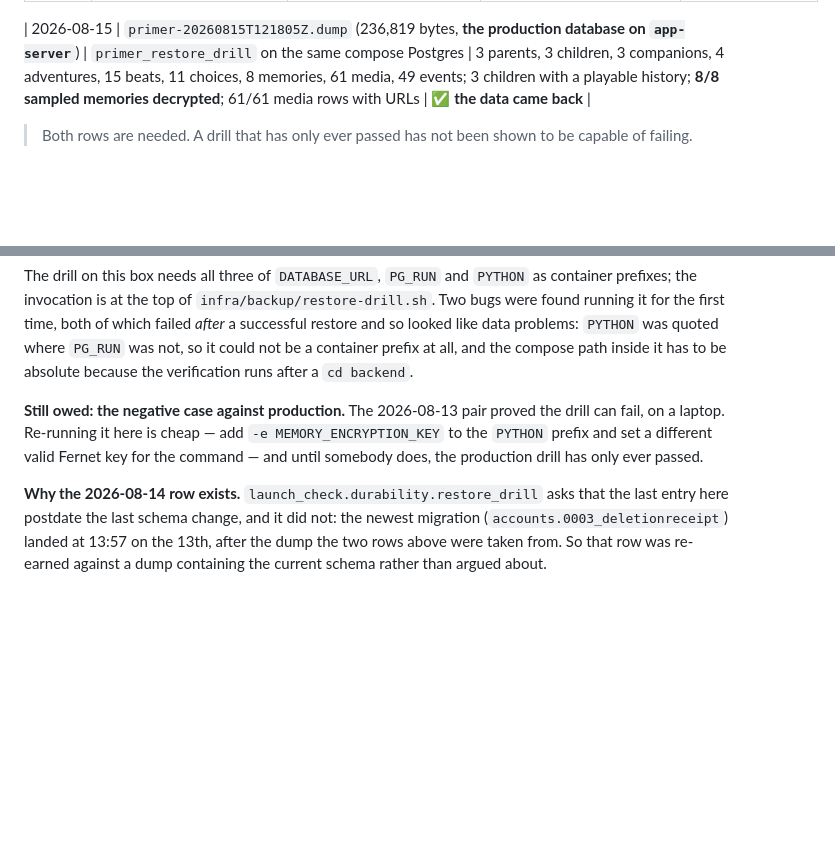
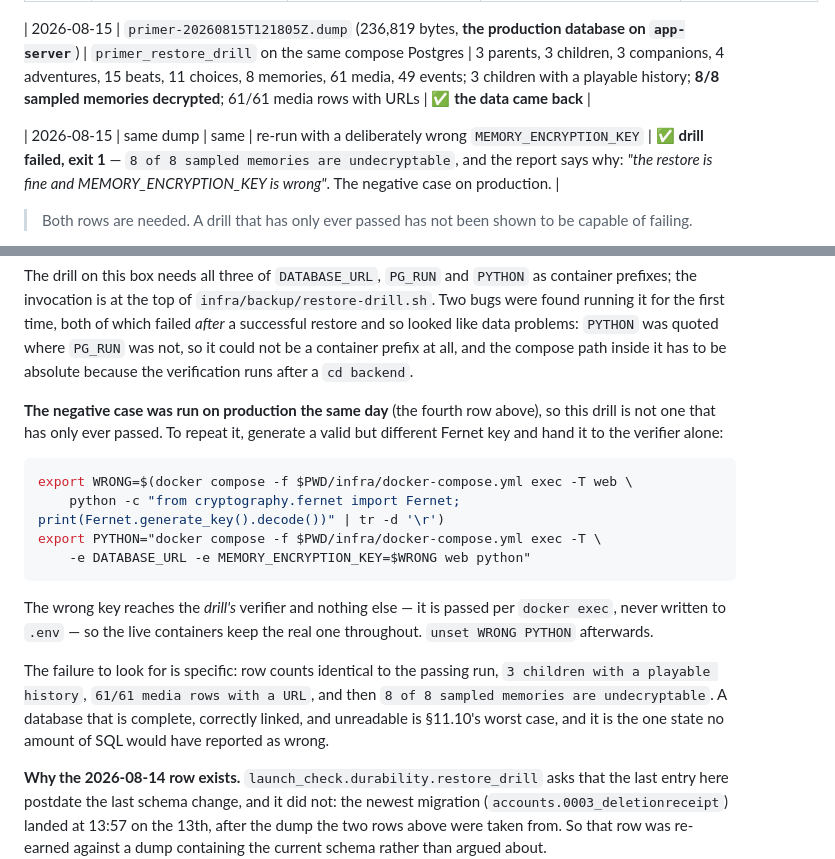
Before and after one commit to ullasgowda15/Vidhye-ThePrimer, a Markdown page: Docs/Runbooks/Backup-Restore.md, 2 parts joined by grey strips. Rendered like a GitHub page; blank space fills up the shorter version.

````diff
--- a/Docs/Runbooks/Backup-Restore.md
+++ b/Docs/Runbooks/Backup-Restore.md
@@ -147,6 +147,8 @@ somebody actually cares about the morning after losing a database:
 
 | 2026-08-15 | `primer-20260815T121805Z.dump` (236,819 bytes, **the production database on `app-server`**) | `primer_restore_drill` on the same compose Postgres | 3 parents, 3 children, 3 companions, 4 adventures, 15 beats, 11 choices, 8 memories, 61 media, 49 events; 3 children with a playable history; **8/8 sampled memories decrypted**; 61/61 media rows with URLs | ✅ **the data came back** |
 
+| 2026-08-15 | same dump | same | re-run with a deliberately wrong `MEMORY_ENCRYPTION_KEY` | ✅ **drill failed, exit 1** — `8 of 8 sampled memories are undecryptable`, and the report says why: *"the restore is fine and MEMORY_ENCRYPTION_KEY is wrong"*. The negative case on production. |
+
 > Both rows are needed. A drill that has only ever passed has not been shown to
 > be capable of failing.
 
@@ -176,11 +178,26 @@ problems: `PYTHON` was quoted where `PG_RUN` was not, so it could not be a
 container prefix at all, and the compose path inside it has to be absolute
 because the verification runs after a `cd backend`.
 
-**Still owed: the negative case against production.** The 2026-08-13 pair proved
-the drill can fail, on a laptop. Re-running it here is cheap — add
-`-e MEMORY_ENCRYPTION_KEY` to the `PYTHON` prefix and set a different valid
-Fernet key for the command — and until somebody does, the production drill has
-only ever passed.
+**The negative case was run on production the same day** (the fourth row above),
+so this drill is not one that has only ever passed. To repeat it, generate a
+valid but different Fernet key and hand it to the verifier alone:
+
+```bash
+export WRONG=$(docker compose -f $PWD/infra/docker-compose.yml exec -T web \
+    python -c "from cryptography.fernet import Fernet; print(Fernet.generate_key().decode())" | tr -d '\r')
+export PYTHON="docker compose -f $PWD/infra/docker-compose.yml exec -T \
+    -e DATABASE_URL -e MEMORY_ENCRYPTION_KEY=$WRONG web python"
+```
+
+The wrong key reaches the *drill's* verifier and nothing else — it is passed per
+`docker exec`, never written to `.env` — so the live containers keep the real one
+throughout. `unset WRONG PYTHON` afterwards.
+
+The failure to look for is specific: row counts identical to the passing run,
+`3 children with a playable history`, `61/61 media rows with a URL`, and then
+`8 of 8 sampled memories are undecryptable`. A database that is complete,
+correctly linked, and unreadable is §11.10's worst case, and it is the one state
+no amount of SQL would have reported as wrong.
 
 **Why the 2026-08-14 row exists.** `launch_check.durability.restore_drill` asks
 that the last entry here postdate the last schema change, and it did not: the
````
Also changed, not shown: Docs/Runbooks/Key-Rotation.md (+33 -10 lines).
